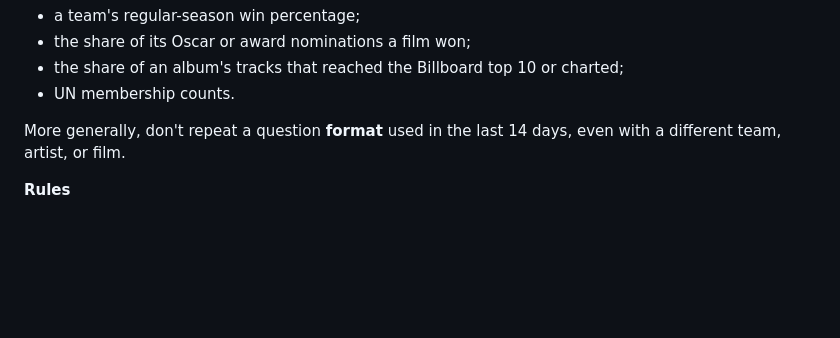
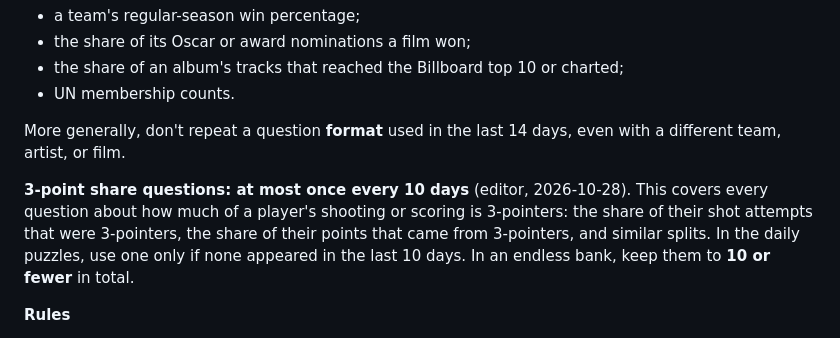
Before and after one commit to wildcateatshq/WildcatEats, a Markdown page: percentle/AGENT_PROMPT.md, the part around the change. Drawn GitHub-style; blank space fills up the shorter version.

Commit message:
Agent: 3-point share questions at most once every 10 days, 10 per endless bank
Co-Authored-By: Claude Opus 5.5 <noreply@anthropic.com>

```diff
--- a/percentle/AGENT_PROMPT.md
+++ b/percentle/AGENT_PROMPT.md
@@ -317,6 +317,12 @@ get around it; use another source. For example:
 More generally, don't repeat a question **format** used in the last 14 days, even with a
 different team, artist, or film.
 
+**3-point share questions: at most once every 10 days** (editor, 2026-10-28). This covers every
+question about how much of a player's shooting or scoring is 3-pointers: the share of their shot
+attempts that were 3-pointers, the share of their points that came from 3-pointers, and similar
+splits. In the daily puzzles, use one only if none appeared in the last 10 days. In an endless
+bank, keep them to **10 or fewer** in total.
+
 **Rules**
 1. Ask for a single percentage and end with "?". Keep it under 220 characters and phrase it
    naturally. Good openings: "What percentage of …", "In [year], what percentage of …", or
```
